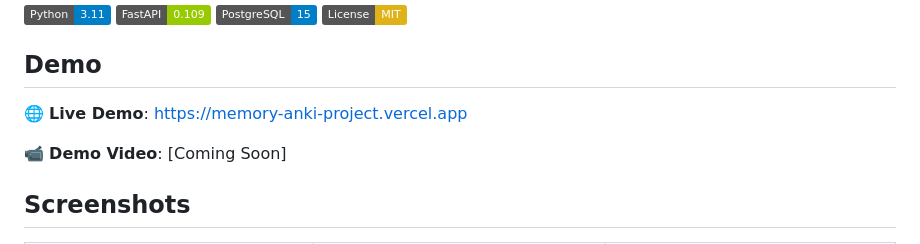
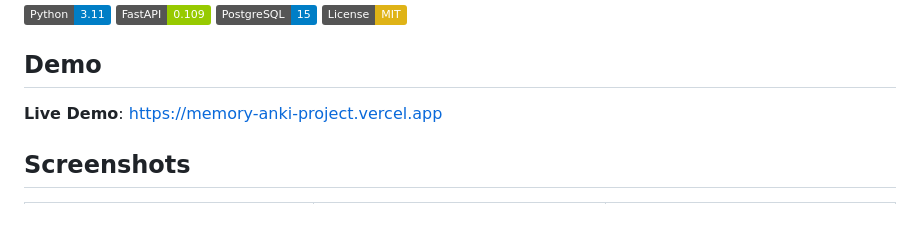
Before and after one commit to ryo911-pors/memory-anki-project, a Markdown page: anki-saas/README.md, the part around the change. GitHub-like rendering; badges without logos; blank space fills up the shorter version.

```diff
--- a/anki-saas/README.md
+++ b/anki-saas/README.md
@@ -9,9 +9,9 @@
 
 ## Demo
 
-🌐 **Live Demo**: [https://memory-anki-project.vercel.app](https://memory-anki-project.vercel.app)
+**Live Demo**: [https://memory-anki-project.vercel.app](https://memory-anki-project.vercel.app)
 
-📹 **Demo Video**: [Coming Soon]
+
 
 ## Screenshots
 
```
